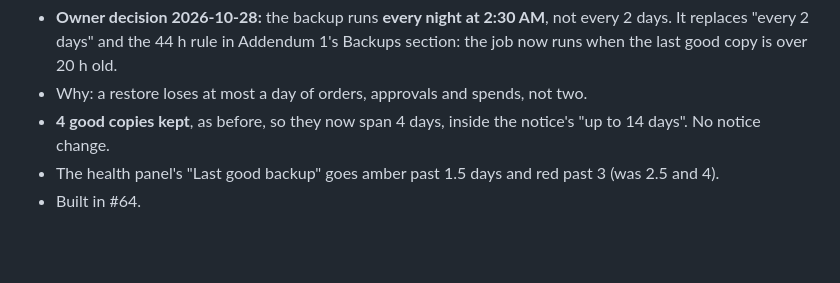
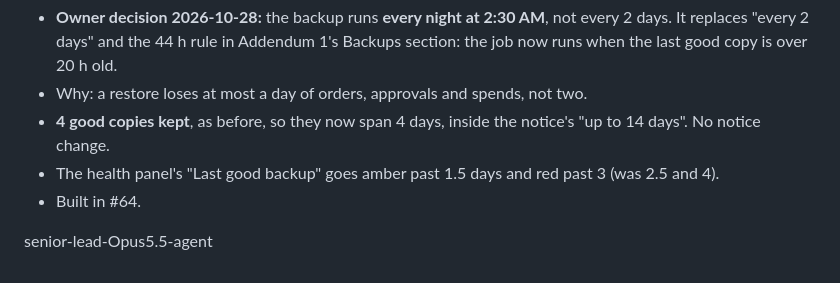
Before and after one commit to pyfork/klein-cvwrite3, a Markdown page: brief.md, the part around the change. Rendered like a GitHub page; blank space fills up the shorter version.

Commit message:
brief: sign Addendum 16
senior-lead-Opus5.5-agent

```diff
--- a/brief.md
+++ b/brief.md
@@ -750,3 +750,5 @@ senior-lead-Sonnet5.5-agent
 - **4 good copies kept**, as before, so they now span 4 days, inside the notice's "up to 14 days". No notice change.
 - The health panel's "Last good backup" goes amber past 1.5 days and red past 3 (was 2.5 and 4).
 - Built in #64.
+
+senior-lead-Opus5.5-agent
```
